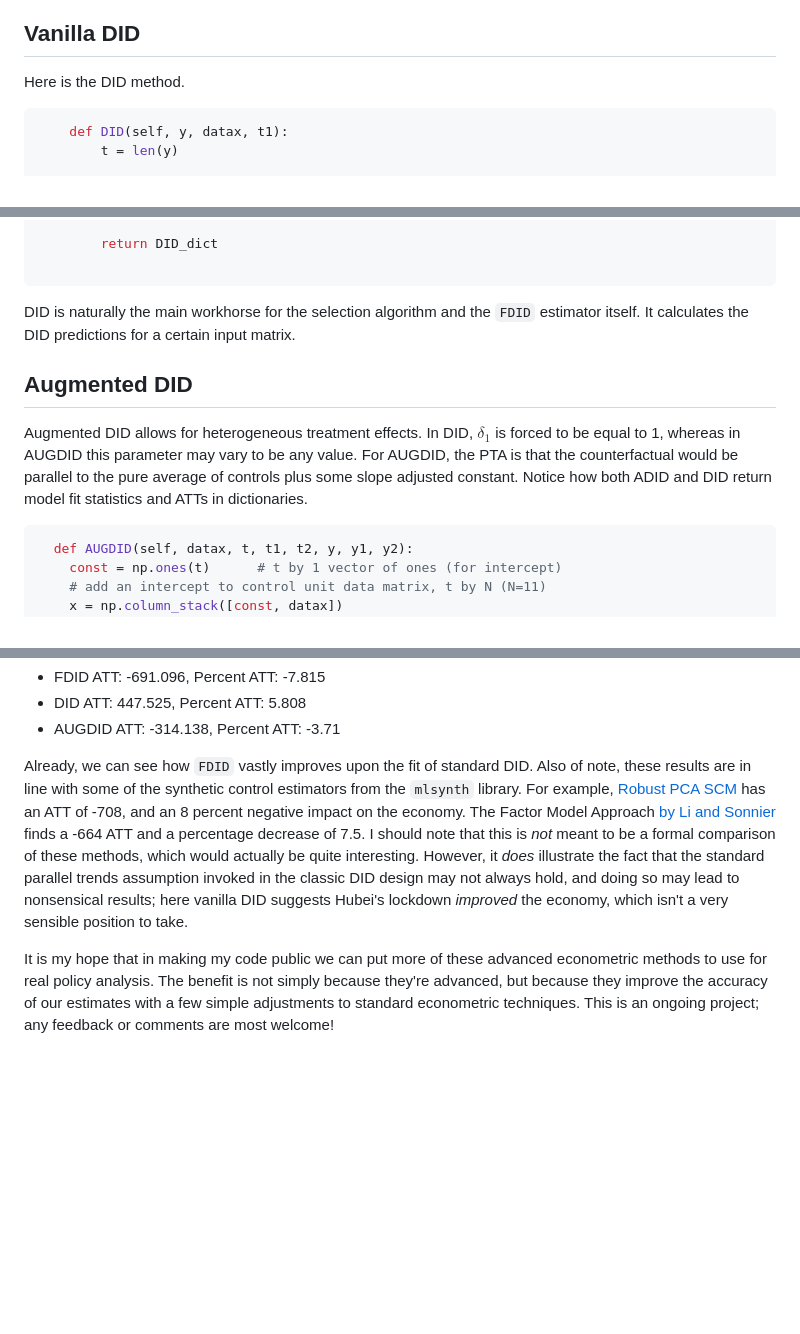
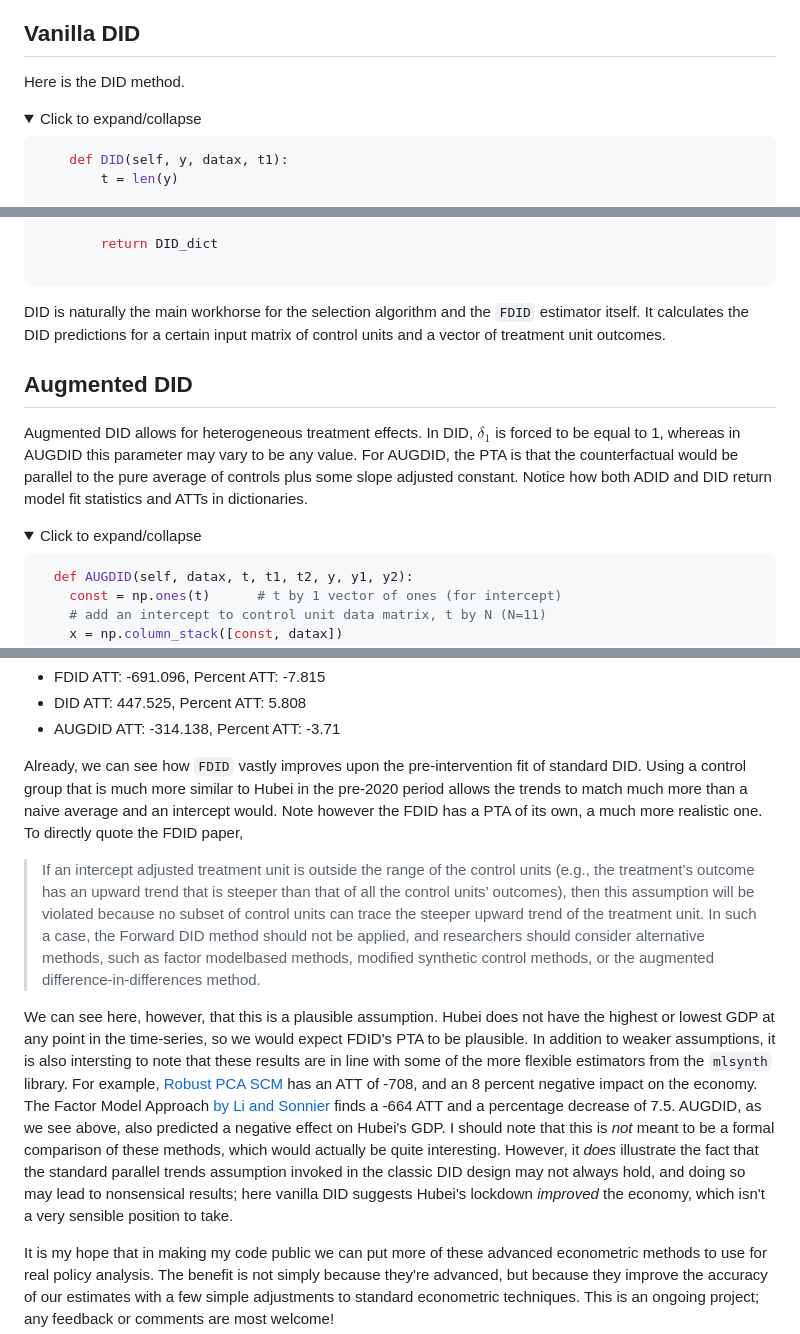
Before and after one commit to jgreathouse9/FDIDTutorial, a Markdown page: Vignette.md, 3 parts joined by grey strips. GitHub-like rendering; folded sections open; blank space fills up the shorter version.

````diff
--- a/Vignette.md
+++ b/Vignette.md
@@ -98,6 +98,9 @@ The FDID class makes a few assumptions about ones data structure. Firstly, it pr
 ```
 ## Vanilla DID
 Here is the DID method.
+<details>
+  <summary>Click to expand/collapse</summary>
+
 ```python
     def DID(self, y, datax, t1):
         t = len(y)
@@ -198,9 +201,14 @@ Here is the DID method.
         return DID_dict
 
 ```
-DID is naturally the main workhorse for the selection algorithm and the ```FDID``` estimator itself. It calculates the DID predictions for a certain input matrix.
+</details>
+
+DID is naturally the main workhorse for the selection algorithm and the ```FDID``` estimator itself. It calculates the DID predictions for a certain input matrix of control units and a vector of treatment unit outcomes.
 ## Augmented DID
 Augmented DID allows for heterogeneous treatment effects. In DID, $\delta_1$ is forced to be equal to 1, whereas in AUGDID this parameter may vary to be any value. For AUGDID, the PTA is that the counterfactual would be parallel to the pure average of controls plus some slope adjusted constant. Notice how both ADID and DID return model fit statistics and ATTs in dictionaries.
+<details>
+  <summary>Click to expand/collapse</summary>
+
 ```python
   def AUGDID(self, datax, t, t1, t2, y, y1, y2):
     const = np.ones(t)      # t by 1 vector of ones (for intercept)
@@ -1159,7 +1180,11 @@ plt.show()
 - DID ATT: 447.525, Percent ATT: 5.808
 - AUGDID ATT: -314.138, Percent ATT: -3.71
 
-Already, we can see how ```FDID``` vastly improves upon the fit of standard DID. Also of note, these results are in line with some of the synthetic control estimators from the ```mlsynth``` library. For example, [Robust PCA SCM](https://arxiv.org/abs/2108.12542) has an ATT of -708, and an 8 percent negative impact on the economy. The Factor Model Approach [by Li and Sonnier](https://doi.org/10.1177/00222437221137533) finds a -664 ATT and a percentage decrease of 7.5. I should note that this is _not_ meant to be a formal comparison of these methods, which would actually be quite interesting. However, it _does_ illustrate the fact that the standard parallel trends assumption invoked in the classic DID design may not always hold, and doing so may lead to nonsensical results; here vanilla DID suggests Hubei's lockdown _improved_ the economy, which isn't a very sensible position to take.
+Already, we can see how ```FDID``` vastly improves upon the pre-intervention fit of standard DID. Using a control group that is much more similar to Hubei in the pre-2020 period allows the trends to match much more than a naive average and an intercept would. Note however the FDID has a PTA of its own, a much more realistic one. To directly quote the FDID paper,
+> If an intercept adjusted treatment unit is outside the range of the control units (e.g., the treatment’s outcome has an upward trend that is steeper than that of all the control units’ outcomes), then this assumption will be violated because no subset of control units can trace the steeper upward trend of the treatment unit. In such a case, the Forward DID method should not be applied, and researchers should consider alternative methods, such as factor modelbased methods, modified synthetic control methods, or the augmented difference-in-differences method.
+
+We can see here, however, that this is a plausible assumption. Hubei does not have the highest or lowest GDP at any point in the time-series, so we would expect FDID's PTA to be plausible.
+In addition to weaker assumptions, it is also intersting to note that these results are in line with some of the more flexible estimators from the ```mlsynth``` library. For example, [Robust PCA SCM](https://arxiv.org/abs/2108.12542) has an ATT of -708, and an 8 percent negative impact on the economy. The Factor Model Approach [by Li and Sonnier](https://doi.org/10.1177/00222437221137533) finds a -664 ATT and a percentage decrease of 7.5. AUGDID, as we see above, also predicted a negative effect on Hubei's GDP. I should note that this is _not_ meant to be a formal comparison of these methods, which would actually be quite interesting. However, it _does_ illustrate the fact that the standard parallel trends assumption invoked in the classic DID design may not always hold, and doing so may lead to nonsensical results; here vanilla DID suggests Hubei's lockdown _improved_ the economy, which isn't a very sensible position to take.
 
 It is my hope that in making my code public we can put more of these advanced econometric methods to use for real policy analysis. The benefit is not simply because they're advanced, but because they improve the accuracy of our estimates with a few simple adjustments to standard econometric techniques. This is an ongoing project; any feedback or comments are most welcome!
 
````
Also changed, not shown: other parts of Vignette.md (+15 -2 lines).
